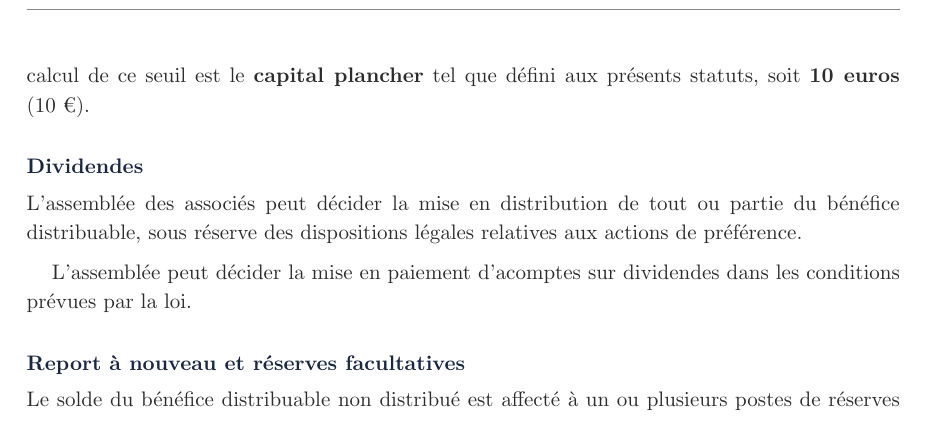
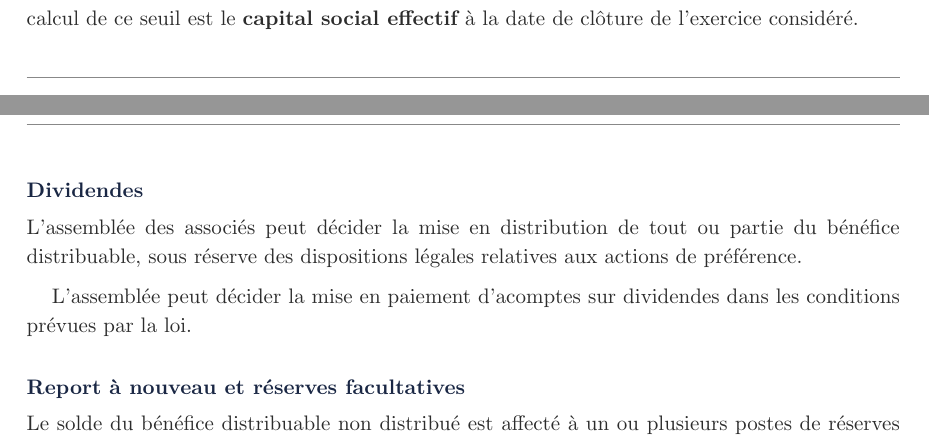
Before and after one commit to eliemada/belcova, a Typst document (docs/legal/statuts-sas-belcova.typ): part of page 20 of 25 before the commit and two parts of pages 19 and 20 of 25 after it, the two joined at a grey line, cut at the place of the change. Compiled offline with Typst 0.15.

Commit message:
fix(legal): use capital effectif for réserve légale threshold
Adopt the ANSA majority doctrine position (capital effectif at closing
date) instead of capital plancher for the 10% legal reserve threshold.
The previous approach was a minority interpretation that could be
contested after a capital increase.

```diff
--- a/docs/legal/statuts-sas-belcova.typ
+++ b/docs/legal/statuts-sas-belcova.typ
@@ -676,14 +676,16 @@ Le bénéfice distribuable, tel que défini par la loi, est constitué par le b
 
 === Réserve légale
 
-// ⚠ AVERTISSEMENT JURIDIQUE — Réserve légale et capital de référence
-// L'utilisation du capital plancher comme référence pour le seuil de la réserve
-// légale (10 % de 10 € = 1 €) est une interprétation minoritaire. L'ANSA
-// (Association Nationale des Sociétés par Actions) retient le capital effectif
-// à la date de clôture de l'exercice comme référence. La question n'est pas
-// définitivement tranchée par la jurisprudence. Si le capital augmente
-// significativement, l'écart entre les deux interprétations deviendra important.
-Sur le bénéfice de l'exercice, diminué le cas échéant des pertes antérieures, il est prélevé *cinq pour cent (5 %)* pour constituer le fonds de réserve légale. Conformément à l'article L. 232-10 du Code de commerce, ce prélèvement cesse d'être obligatoire lorsque le fonds de réserve a atteint le dixième du capital social. La Société étant à capital variable, le capital de référence pour le calcul de ce seuil est le *capital plancher* tel que défini aux présents statuts, soit *#capital-plancher euros* (#capital-plancher €).
+// ℹ Réserve légale et capital de référence
+// La réserve légale est un prélèvement obligatoire de 5 % sur le bénéfice net,
+// mis de côté chaque année jusqu'à atteindre 10 % du capital social. Ce n'est
+// pas de l'argent perdu : ça reste dans les fonds propres de la société, mais
+// ce n'est pas distribuable en dividendes. Avec un capital de 100 €, le seuil
+// est de 10 € (atteint quasi immédiatement). Après une levée portant le capital
+// à 200 K€, le seuil monte à 20 K€ — quelques exercices bénéficiaires suffisent.
+// On retient le capital effectif à la clôture (position ANSA, majoritaire en
+// doctrine), et non le capital plancher, pour éviter toute contestation future.
+Sur le bénéfice de l'exercice, diminué le cas échéant des pertes antérieures, il est prélevé *cinq pour cent (5 %)* pour constituer le fonds de réserve légale. Conformément à l'article L. 232-10 du Code de commerce, ce prélèvement cesse d'être obligatoire lorsque le fonds de réserve a atteint le dixième du capital social. La Société étant à capital variable, le capital de référence pour le calcul de ce seuil est le *capital social effectif* à la date de clôture de l'exercice considéré.
 
 === Dividendes
 
```
